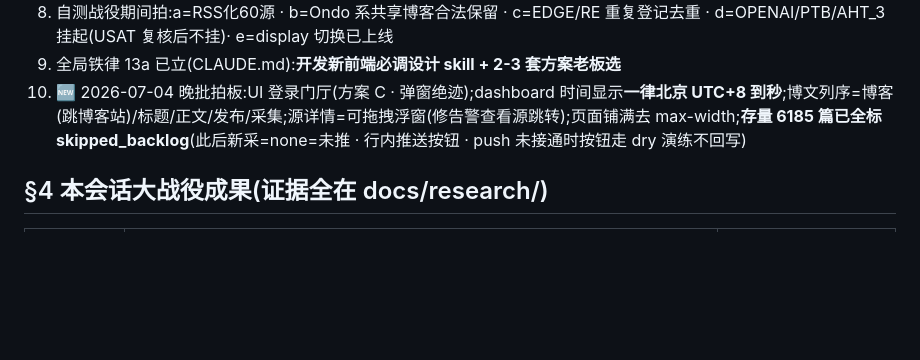
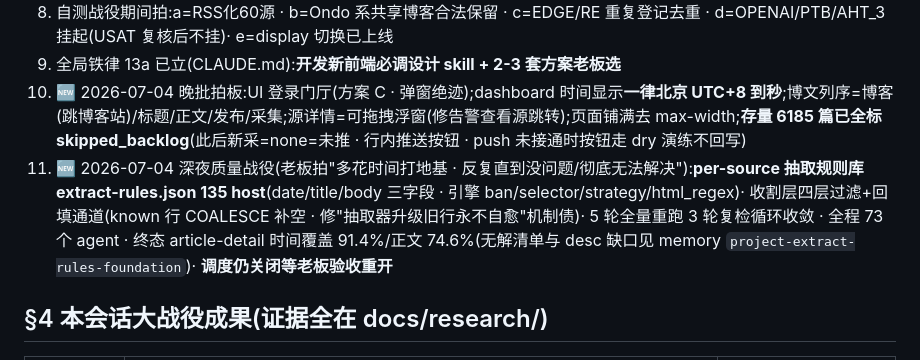
Before and after one commit to invoke888/crawlee-blog-poc, a Markdown page: docs/handoff-crawlee-ops-2026-07-04.md, the part around the change. Drawn GitHub-style; blank space fills up the shorter version.

Commit message:
docs: handoff 补记质量战役二期(规则地基135host/回填通道/5轮重跑3轮复检收敛)
Co-Authored-By: Claude Fable 5 <noreply@anthropic.com>

```diff
--- a/docs/handoff-crawlee-ops-2026-07-04.md
+++ b/docs/handoff-crawlee-ops-2026-07-04.md
@@ -72,6 +72,7 @@ storage/logs/<run_id>.log(批次日志 · 30天)
 8. 自测战役期间拍:a=RSS化60源 · b=Ondo 系共享博客合法保留 · c=EDGE/RE 重复登记去重 · d=OPENAI/PTB/AHT_3 挂起(USAT 复核后不挂)· e=display 切换已上线
 9. 全局铁律 13a 已立(CLAUDE.md):**开发新前端必调设计 skill + 2-3 套方案老板选**
 10. 🆕 2026-07-04 晚批拍板:UI 登录门厅(方案 C · 弹窗绝迹);dashboard 时间显示**一律北京 UTC+8 到秒**;博文列序=博客(跳博客站)/标题/正文/发布/采集;源详情=可拖拽浮窗(修告警查看源跳转);页面铺满去 max-width;**存量 6185 篇已全标 skipped_backlog**(此后新采=none=未推 · 行内推送按钮 · push 未接通时按钮走 dry 演练不回写)
+11. 🆕 2026-07-04 深夜质量战役(老板拍"多花时间打地基 · 反复直到没问题/彻底无法解决"):**per-source 抽取规则库 extract-rules.json 135 host**(date/title/body 三字段 · 引擎 ban/selector/strategy/html_regex)· 收割层四层过滤+回填通道(known 行 COALESCE 补空 · 修"抽取器升级旧行永不自愈"机制债)· 5 轮全量重跑 3 轮复检循环收敛 · 全程 73 个 agent · 终态 article-detail 时间覆盖 91.4%/正文 74.6%(无解清单与 desc 缺口见 memory `project-extract-rules-foundation`)· **调度仍关闭等老板验收重开**
 
 ## §4 本会话大战役成果(证据全在 docs/research/)
 
```
